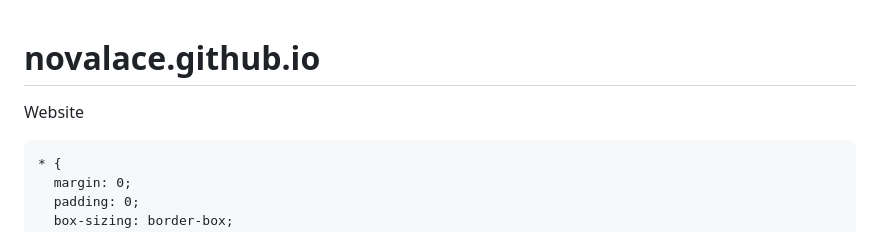
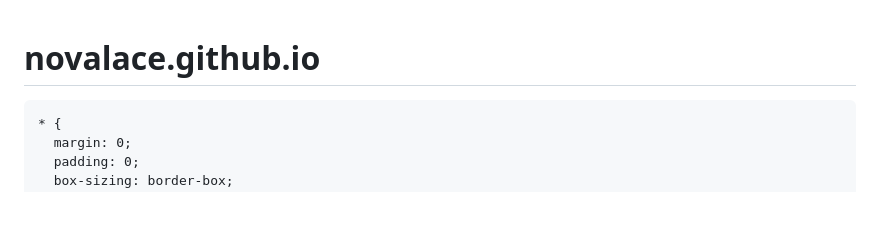
Before and after one commit to novalace/Novalace.github.io, a Markdown page: Readme.md, the part around the change. GitHub-like rendering; blank space fills up the shorter version.

```diff
--- a/README.md
+++ b/Readme.md
@@ -1,5 +1,4 @@
 # novalace.github.io
-Website
 <!DOCTYPE html>
 <html lang="en">
 <head>
```
